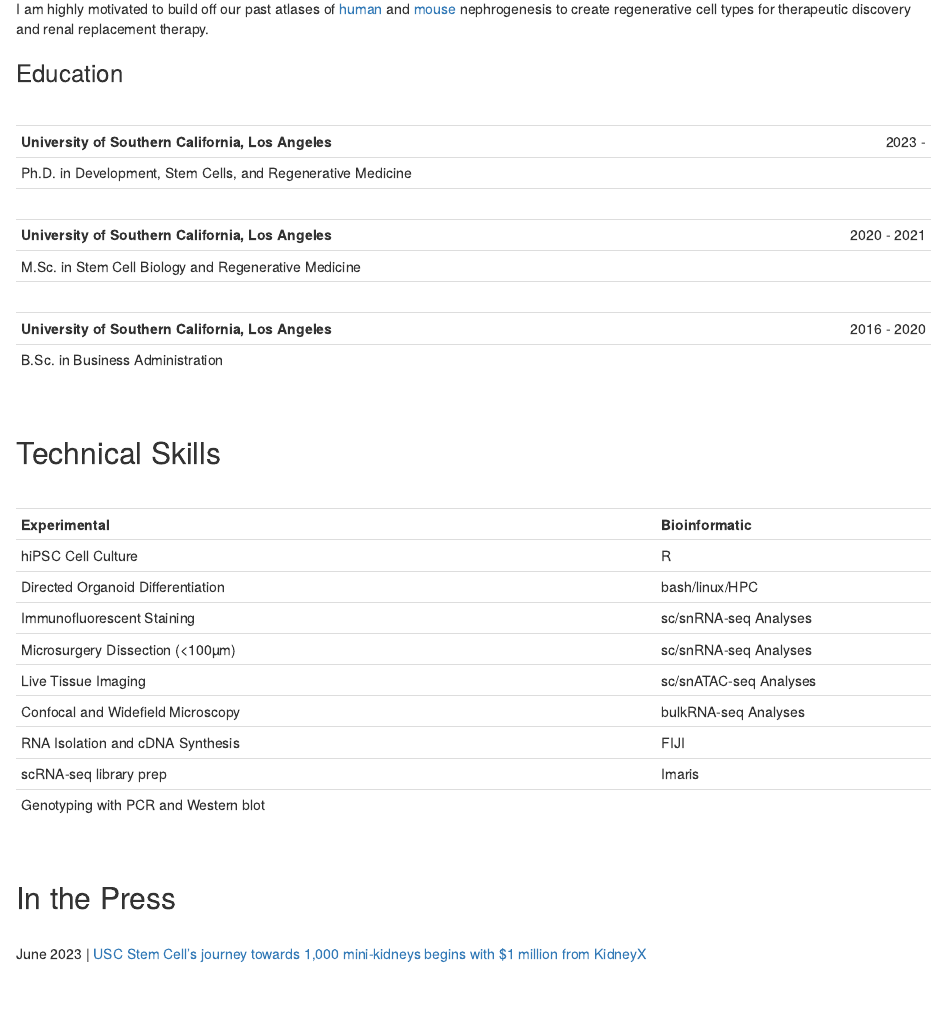
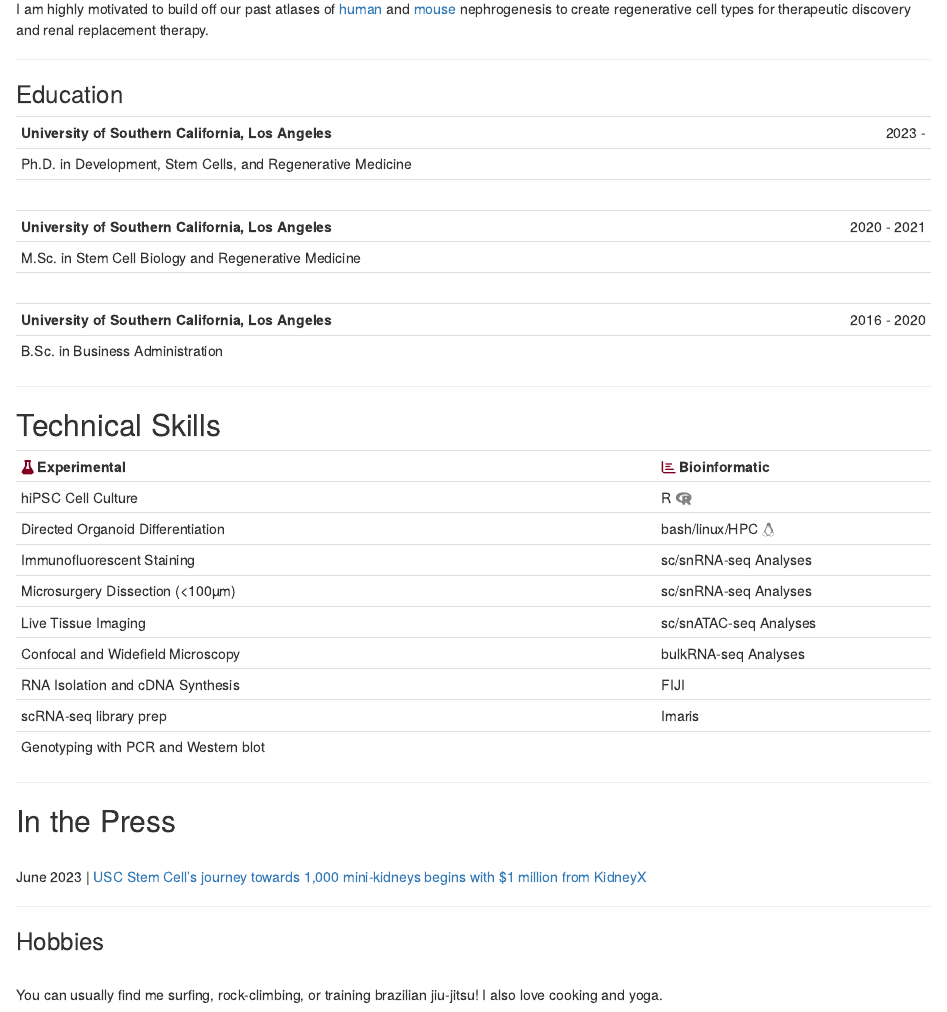
Before and after one commit to cfausto/cfausto.github.io, an R Markdown document (index.Rmd): the page in a window 1100 px wide, from 360 px down before the commit and from 380 px down after it, so that both start at the same text. Rendered offline with R 4.5, knitr and Pandoc, with nearby package versions; drawn as R Markdown's standard HTML page in place of the format the file asks for.

Commit message:
Add hobbies picture, and add symbols to technical skills

```diff
--- a/index.Rmd
+++ b/index.Rmd
@@ -29,9 +30,9 @@ I currently study human kidney development in the [Lindström Lab](https://linds
 
 I am highly motivated to build off our past atlases of [human](https://sckidney.flatironinstitute.org/) and [mouse](https://cello.shinyapps.io/kidneycellexplorer/) nephrogenesis to create regenerative cell types for therapeutic discovery and renal replacement therapy.
 
+---
 
 ### Education
-<br>
 
 |  |  |
 |:---------------------------------------------|:----------------|
@@ -43,16 +44,16 @@ I am highly motivated to build off our past atlases of [human](https://sckidney.
 |<br>|   |
 | **University of Southern California, Los Angeles** | [2016 - 2020]{style="float:right"} |
 | B.Sc. in Business Administration ||
-<br>
+
+---
 
 ## Technical Skills
-<br>
 
 |  |  |
 |:------------------------------------------------|:--------------------|
-| **Experimental** | **Bioinformatic** |
-| hiPSC Cell Culture | R |
-| Directed Organoid Differentiation | bash/linux/HPC |
+| `r fontawesome::fa("flask", fill = "#800020")` **Experimental**  | `r fontawesome::fa("bar-chart", fill = "#800020")` **Bioinformatic**  |
+| hiPSC Cell Culture | R `r fontawesome::fa("r-project", fill = "gray")` |
+| Directed Organoid Differentiation | bash/linux/HPC `r fontawesome::fa("linux", fill = "gray")` |
 | Immunofluorescent Staining | sc/snRNA-seq Analyses |
 | Microsurgery Dissection (<100µm) | sc/snRNA-seq Analyses |
 | Live Tissue Imaging | sc/snATAC-seq Analyses |
@@ -65,3 +67,9 @@ I am highly motivated to build off our past atlases of [human](https://sckidney.
 ## In the Press
 <br>
 June 2023 \| [USC Stem Cell’s journey towards 1,000 mini-kidneys begins with $1 million from KidneyX](https://keck.usc.edu/usc-stem-cells-journey-towards-1000-mini-kidneys-begins-with-1-million-from-kidneyx/)
+
+---
+
+### Hobbies
+<br>
+You can usually find me surfing, rock-climbing, or training brazilian jiu-jitsu! I also love cooking and yoga.
```
Also changed, not shown: index.Rmd (6 more changed lines), 1 other file.
